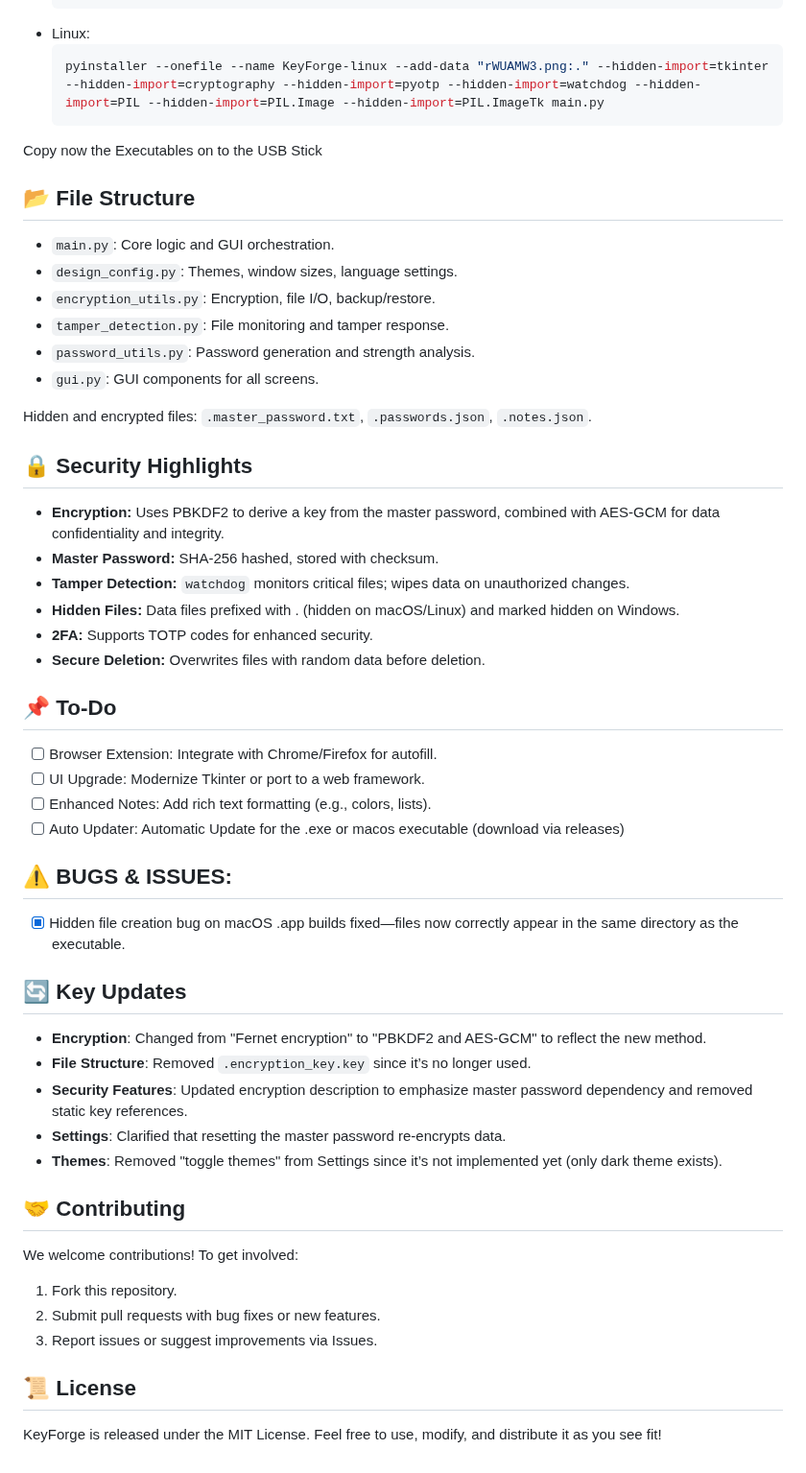
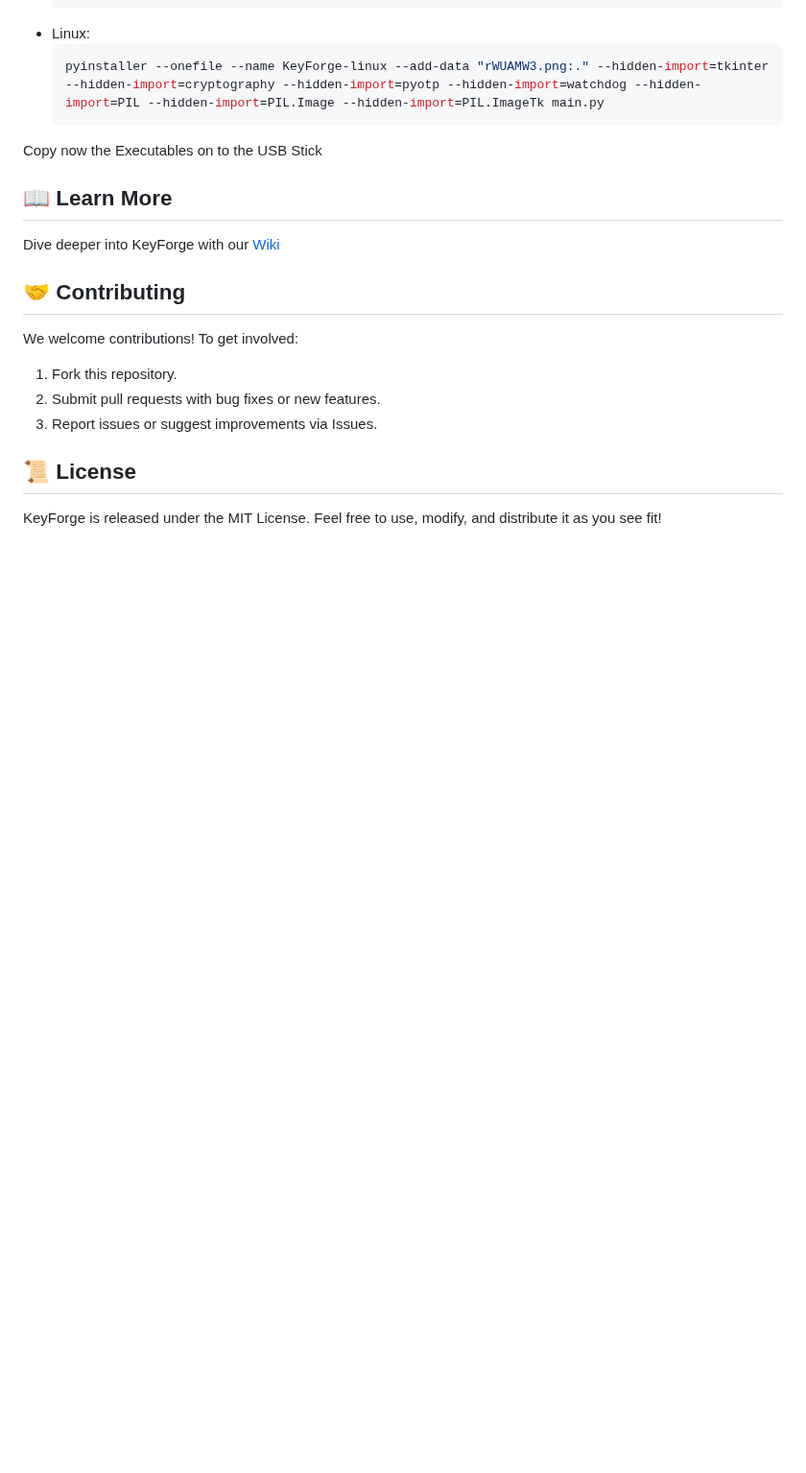
Before and after one commit to SimpliAj/KeyForge, a Markdown page: README.md, the part around the change. Shown at 96% size. Drawn GitHub-style; blank space fills up the shorter version.

Commit message:
Update README.md
Moved many things to Wiki

````diff
--- a/README.md
+++ b/README.md
@@ -91,42 +91,8 @@ To create standalone executables for USB use with custom icons (macos.icns for m
   ```
 Copy now the Executables on to the USB Stick
 
-## 📂 File Structure
-
-- `main.py`: Core logic and GUI orchestration.
-- `design_config.py`: Themes, window sizes, language settings.
-- `encryption_utils.py`: Encryption, file I/O, backup/restore.
-- `tamper_detection.py`: File monitoring and tamper response.
-- `password_utils.py`: Password generation and strength analysis.
-- `gui.py`: GUI components for all screens.
-
-Hidden and encrypted files: `.master_password.txt`, `.passwords.json`, `.notes.json`.
-
-## 🔒 Security Highlights
-
-- **Encryption:** Uses PBKDF2 to derive a key from the master password, combined with AES-GCM for data confidentiality and integrity.
-- **Master Password:** SHA-256 hashed, stored with checksum.
-- **Tamper Detection:** `watchdog` monitors critical files; wipes data on unauthorized changes.
-- **Hidden Files:** Data files prefixed with . (hidden on macOS/Linux) and marked hidden on Windows.
-- **2FA:** Supports TOTP codes for enhanced security.
-- **Secure Deletion:** Overwrites files with random data before deletion.
-
-## 📌 To-Do
-
-- [ ]  Browser Extension: Integrate with Chrome/Firefox for autofill.
-- [ ]  UI Upgrade: Modernize Tkinter or port to a web framework.
-- [ ]  Enhanced Notes: Add rich text formatting (e.g., colors, lists).
-- [ ]  Auto Updater: Automatic Update for the .exe or macos executable (download via releases)
-
-## ⚠️ BUGS & ISSUES:
-- [x] Hidden file creation bug on macOS .app builds fixed—files now correctly appear in the same directory as the executable.
-
-## 🔄 Key Updates
-- **Encryption**: Changed from "Fernet encryption" to "PBKDF2 and AES-GCM" to reflect the new method.
-- **File Structure**: Removed `.encryption_key.key` since it’s no longer used.
-- **Security Features**: Updated encryption description to emphasize master password dependency and removed static key references.
-- **Settings**: Clarified that resetting the master password re-encrypts data.
-- **Themes**: Removed "toggle themes" from Settings since it’s not implemented yet (only dark theme exists).
+## 📖 Learn More
+Dive deeper into KeyForge with our [Wiki](https://github.com/SimpliAj/KeyForge/wiki/)
 
 ## 🤝 Contributing
 
````
